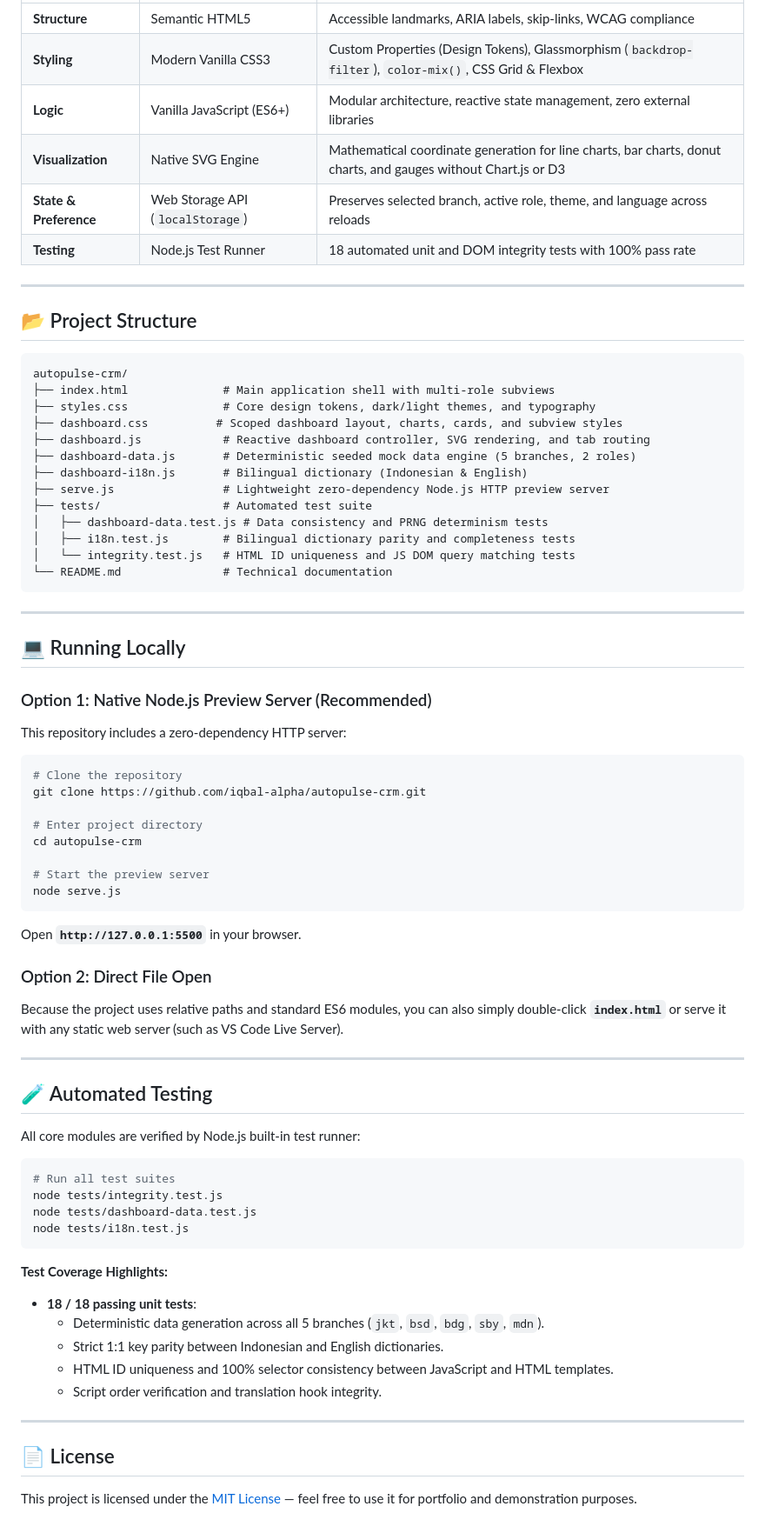
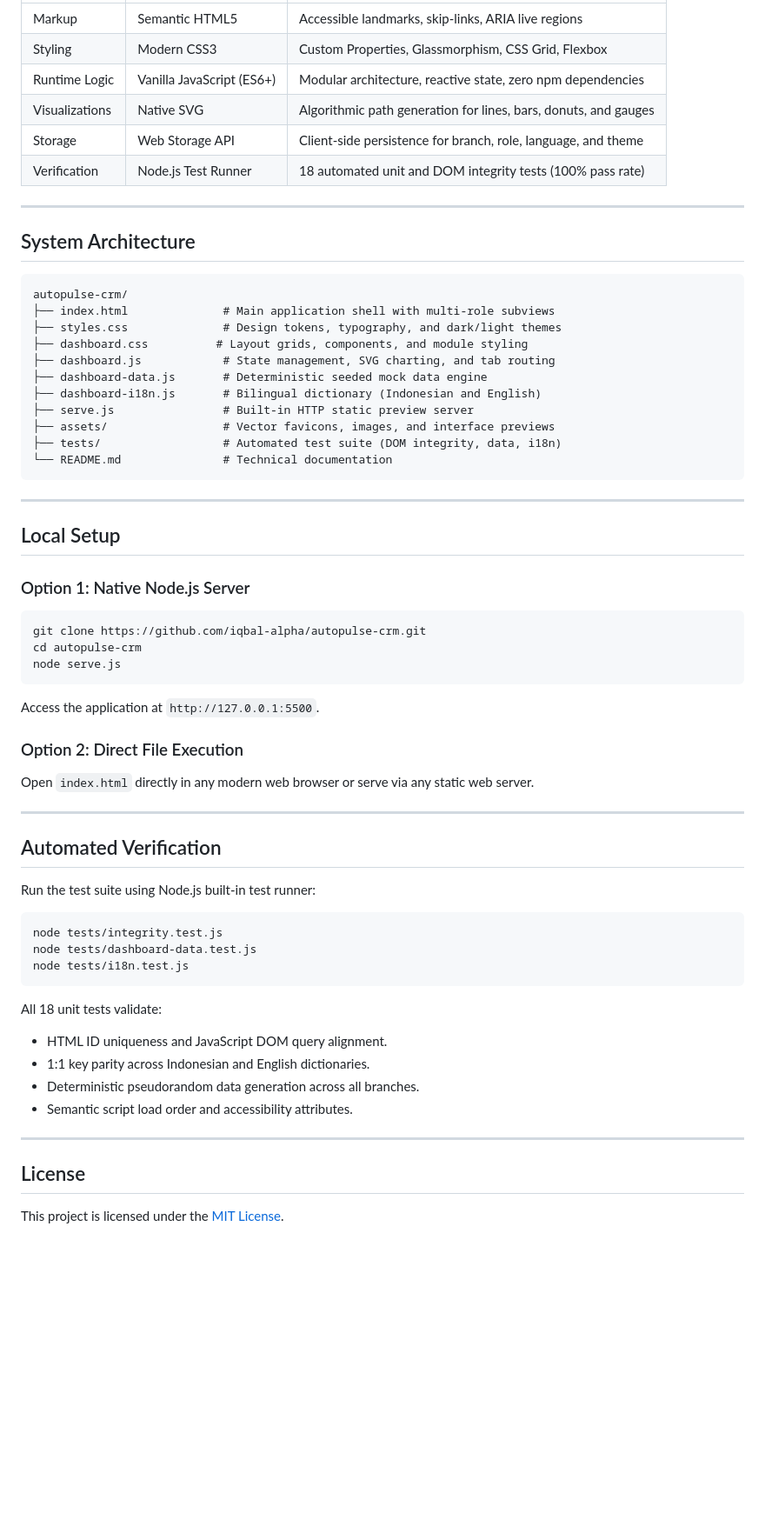
Before and after one commit to iqbal-alpha/autopulse-crm, a Markdown page: README.md, the part around one of its changes. Shown at 87% size. GitHub-like rendering; blank space fills up the shorter version.

````diff
--- a/README.md
+++ b/README.md
@@ -58,75 +71,66 @@ Built completely with the **Pure Vanilla Web Platform** to ensure zero runtime o
 | :--- | :--- | :--- |
-| **Structure** | Semantic HTML5 | Accessible landmarks, ARIA labels, skip-links, WCAG compliance |
-| **Styling** | Modern Vanilla CSS3 | Custom Properties (Design Tokens), Glassmorphism (`backdrop-filter`), `color-mix()`, CSS Grid & Flexbox |
-| **Logic** | Vanilla JavaScript (ES6+) | Modular architecture, reactive state management, zero external libraries |
-| **Visualization** | Native SVG Engine | Mathematical coordinate generation for line charts, bar charts, donut charts, and gauges without Chart.js or D3 |
-| **State & Preference** | Web Storage API (`localStorage`) | Preserves selected branch, active role, theme, and language across reloads |
-| **Testing** | Node.js Test Runner | 18 automated unit and DOM integrity tests with 100% pass rate |
+| Markup | Semantic HTML5 | Accessible landmarks, skip-links, ARIA live regions |
+| Styling | Modern CSS3 | Custom Properties, Glassmorphism, CSS Grid, Flexbox |
+| Runtime Logic | Vanilla JavaScript (ES6+) | Modular architecture, reactive state, zero npm dependencies |
+| Visualizations | Native SVG | Algorithmic path generation for lines, bars, donuts, and gauges |
+| Storage | Web Storage API | Client-side persistence for branch, role, language, and theme |
+| Verification | Node.js Test Runner | 18 automated unit and DOM integrity tests (100% pass rate) |
 
 ---
 
-## 📂 Project Structure
+## System Architecture
 
 ```text
 autopulse-crm/
 ├── index.html              # Main application shell with multi-role subviews
-├── styles.css              # Core design tokens, dark/light themes, and typography
-├── dashboard.css          # Scoped dashboard layout, charts, cards, and subview styles
-├── dashboard.js            # Reactive dashboard controller, SVG rendering, and tab routing
-├── dashboard-data.js       # Deterministic seeded mock data engine (5 branches, 2 roles)
-├── dashboard-i18n.js       # Bilingual dictionary (Indonesian & English)
-├── serve.js                # Lightweight zero-dependency Node.js HTTP preview server
-├── tests/                  # Automated test suite
-│   ├── dashboard-data.test.js # Data consistency and PRNG determinism tests
-│   ├── i18n.test.js        # Bilingual dictionary parity and completeness tests
-│   └── integrity.test.js   # HTML ID uniqueness and JS DOM query matching tests
+├── styles.css              # Design tokens, typography, and dark/light themes
+├── dashboard.css          # Layout grids, components, and module styling
+├── dashboard.js            # State management, SVG charting, and tab routing
+├── dashboard-data.js       # Deterministic seeded mock data engine
+├── dashboard-i18n.js       # Bilingual dictionary (Indonesian and English)
+├── serve.js                # Built-in HTTP static preview server
+├── assets/                 # Vector favicons, images, and interface previews
+├── tests/                  # Automated test suite (DOM integrity, data, i18n)
 └── README.md               # Technical documentation
 ```
 
 ---
 
-## 💻 Running Locally
+## Local Setup
 
-### Option 1: Native Node.js Preview Server (Recommended)
-This repository includes a zero-dependency HTTP server:
+### Option 1: Native Node.js Server
 
 ```bash
-# Clone the repository
 git clone https://github.com/iqbal-alpha/autopulse-crm.git
-
-# Enter project directory
 cd autopulse-crm
-
-# Start the preview server
 node serve.js
 ```
-Open **`http://127.0.0.1:5500`** in your browser.
 
-### Option 2: Direct File Open
-Because the project uses relative paths and standard ES6 modules, you can also simply double-click **`index.html`** or serve it with any static web server (such as VS Code Live Server).
+Access the application at `http://127.0.0.1:5500`.
+
+### Option 2: Direct File Execution
+Open `index.html` directly in any modern web browser or serve via any static web server.
 
 ---
 
-## 🧪 Automated Testing
+## Automated Verification
 
-All core modules are verified by Node.js built-in test runner:
+Run the test suite using Node.js built-in test runner:
 
 ```bash
-# Run all test suites
 node tests/integrity.test.js
 node tests/dashboard-data.test.js
 node tests/i18n.test.js
 ```
 
-**Test Coverage Highlights:**
-- **18 / 18 passing unit tests**:
-  - Deterministic data generation across all 5 branches (`jkt`, `bsd`, `bdg`, `sby`, `mdn`).
-  - Strict 1:1 key parity between Indonesian and English dictionaries.
-  - HTML ID uniqueness and 100% selector consistency between JavaScript and HTML templates.
-  - Script order verification and translation hook integrity.
+All 18 unit tests validate:
+- HTML ID uniqueness and JavaScript DOM query alignment.
+- 1:1 key parity across Indonesian and English dictionaries.
+- Deterministic pseudorandom data generation across all branches.
+- Semantic script load order and accessibility attributes.
 
 ---
 
-## 📄 License
+## License
 
-This project is licensed under the [MIT License](LICENSE) — feel free to use it for portfolio and demonstration purposes.
+This project is licensed under the [MIT License](LICENSE).
````
Also changed, not shown: other parts of README.md (+47 -34 lines), assets/preview-chart.png (added), assets/preview-kpis.png (added), assets/preview-leads.png (added), assets/preview-reports.png (added), assets/preview-team.png (added).
